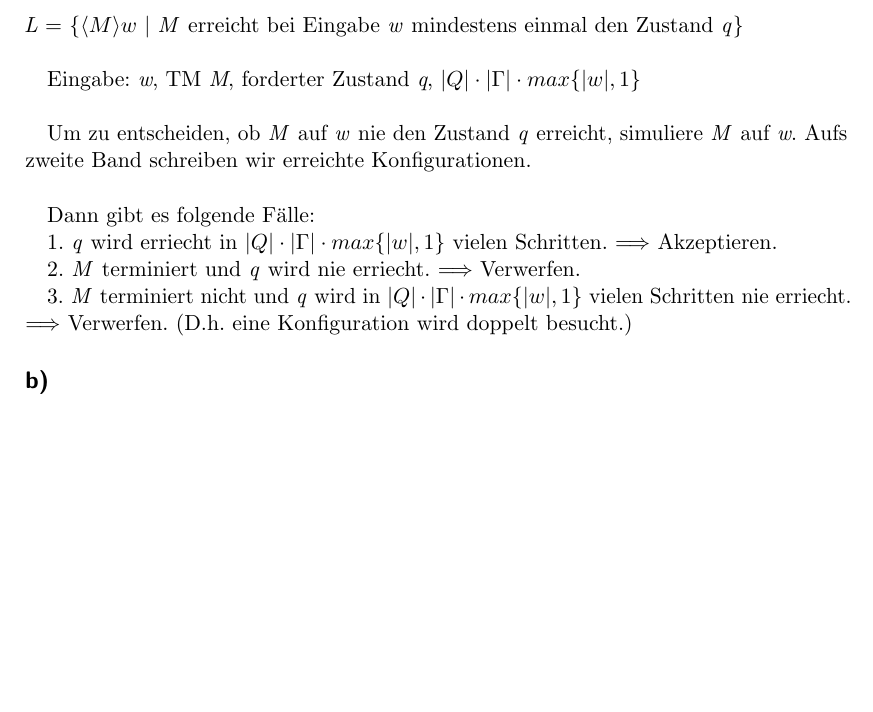
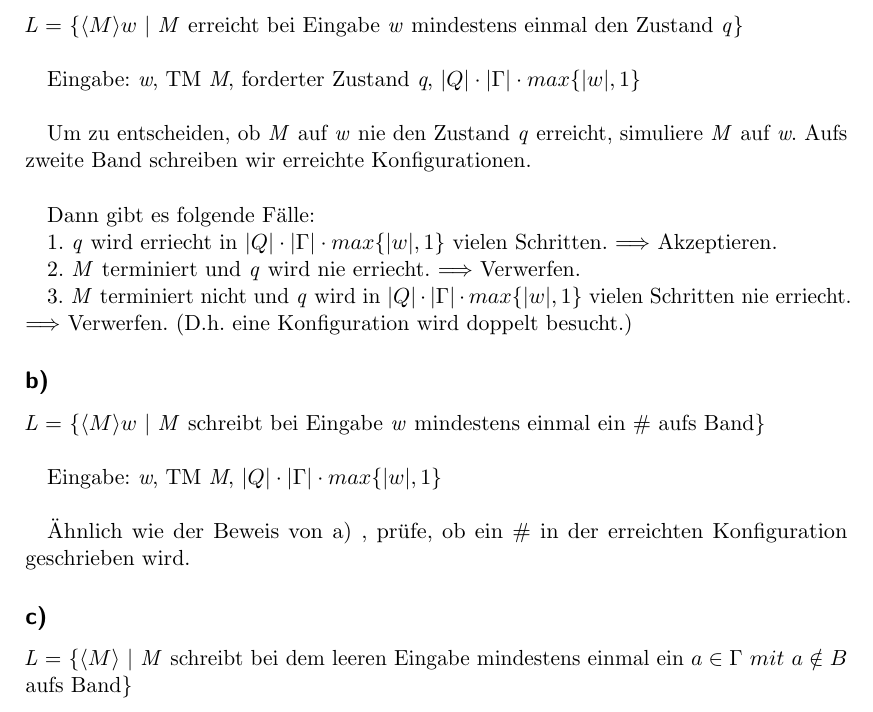
Before and after one commit to wenont/HA, a LaTeX document (BuK/blatt03.tex): part of the page, cut so that both start at the same text, the shorter picture padded with empty space. Compiled offline with pdfLaTeX.

Commit message:
update BuK Blatt03

```diff
--- a/BuK/blatt03.tex
+++ b/BuK/blatt03.tex
@@ -154,9 +154,15 @@ Dann gibt es folgende F"alle:
 
 \subsection*{b)}
 
+\textit{L} = \{$\langle M \rangle w$ $|$ \textit{M} schreibt bei Eingabe \textit{w} mindestens einmal ein \# aufs Band\}\\
 
+Eingabe: \textit{w}, TM \textit{M}, $|Q|\cdot |\Gamma | \cdot max\{ |w|,1 \}$\\
 
+"Ahnlich wie der Beweis von a) , pr"ufe, ob ein \# in der erreichten Konfiguration geschrieben wird.
 
+\subsection*{c)}
+
+\textit{L} = \{$\langle M \rangle$ $|$ \textit{M} schreibt bei dem leeren Eingabe mindestens einmal ein $a\in \Gamma \ mit\ a\notin B$ aufs Band\}\\
 
 
 
```
Also changed, not shown: BuK/blatt03.pdf.
